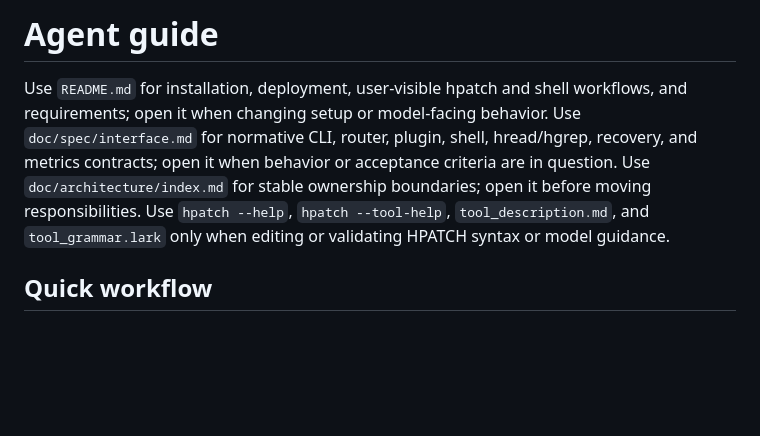
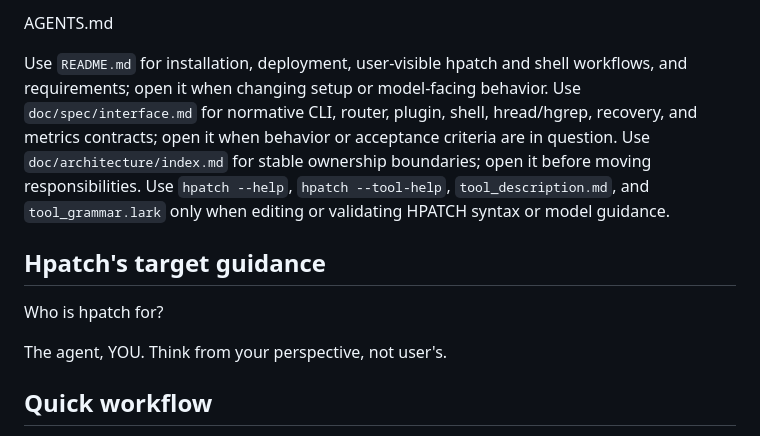
Before and after one commit to yusing/hpatch, a Markdown page: AGENTS.md, the part around the change. Rendered like a GitHub page; blank space fills up the shorter version.

Commit message:
docs: add agent perspective guidance

```diff
--- a/AGENTS.md
+++ b/AGENTS.md
@@ -1,6 +1,12 @@
-# Agent guide
+AGENTS.md
 
 Use `README.md` for installation, deployment, user-visible hpatch and shell workflows, and requirements; open it when changing setup or model-facing behavior. Use `doc/spec/interface.md` for normative CLI, router, plugin, shell, hread/hgrep, recovery, and metrics contracts; open it when behavior or acceptance criteria are in question. Use `doc/architecture/index.md` for stable ownership boundaries; open it before moving responsibilities. Use `hpatch --help`, `hpatch --tool-help`, `tool_description.md`, and `tool_grammar.lark` only when editing or validating HPATCH syntax or model guidance.
+
+## Hpatch's target guidance
+
+Who is hpatch for?
+
+The agent, YOU. Think from your perspective, not user's.
 
 ## Quick workflow
 
```
